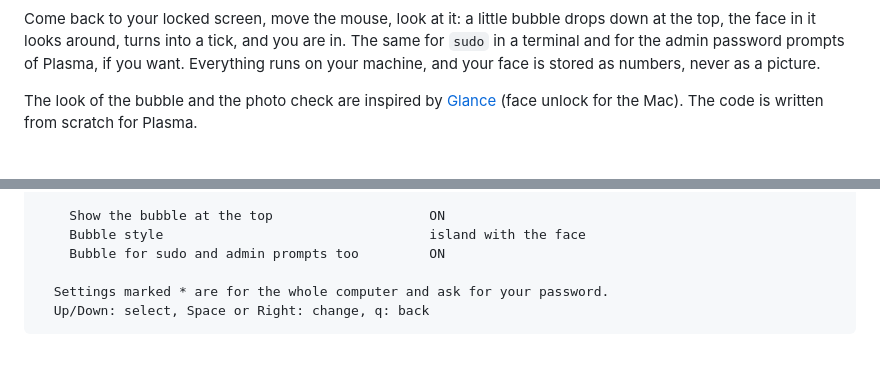
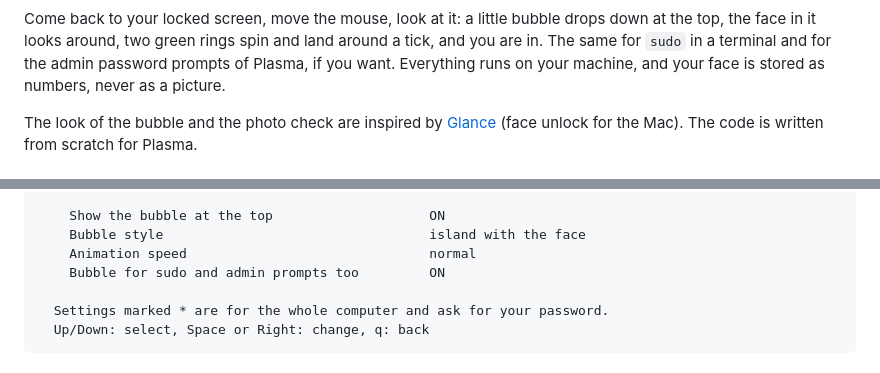
Before and after one commit to LoonixTools/face-unlock, a Markdown page: README.md, 2 parts joined by grey strips. Drawn GitHub-style.

Commit message:
docs: new icon and screenshots of the new animation

```diff
--- a/README.md
+++ b/README.md
@@ -26,9 +30,9 @@
 </p>
 
 Come back to your locked screen, move the mouse, look at it: a little bubble drops down at the top,
-the face in it looks around, turns into a tick, and you are in. The same for `sudo` in a terminal
-and for the admin password prompts of Plasma, if you want. Everything runs on your machine, and
-your face is stored as numbers, never as a picture.
+the face in it looks around, two green rings spin and land around a tick, and you are in. The same
+for `sudo` in a terminal and for the admin password prompts of Plasma, if you want. Everything runs
+on your machine, and your face is stored as numbers, never as a picture.
 
 The look of the bubble and the photo check are inspired by [Glance](https://github.com/jonnyoo/glance)
 (face unlock for the Mac). The code is written from scratch for Plasma.
@@ -87,6 +91,7 @@ It asks for your password once before it adds the face. After that, lock the scr
 
     Show the bubble at the top                    ON
     Bubble style                                  island with the face
+    Animation speed                               normal
     Bubble for sudo and admin prompts too         ON
 
   Settings marked * are for the whole computer and ask for your password.
```
Also changed, not shown: other parts of README.md (+5 -1 lines), res/screenshots/bubble.png, 2 other files.
